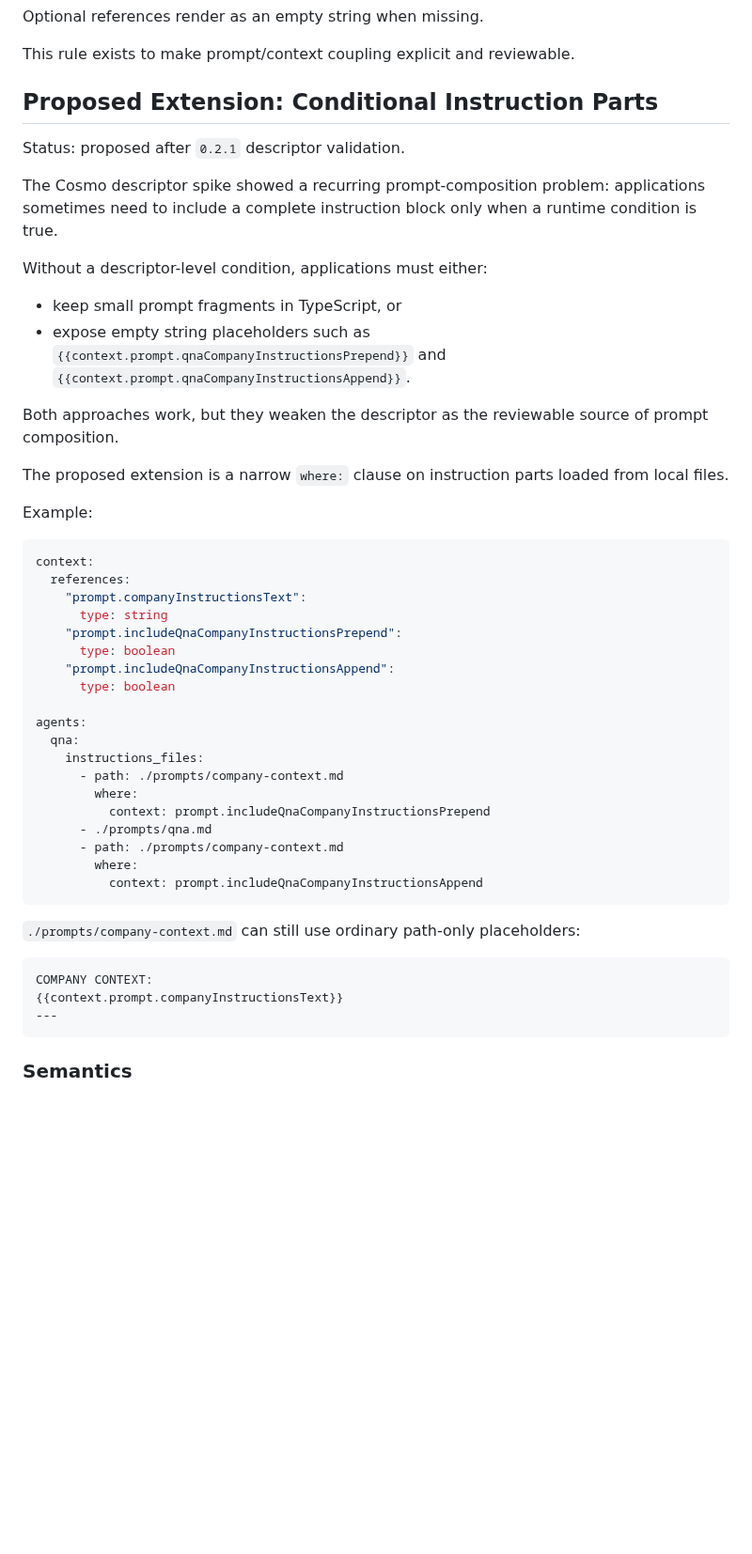
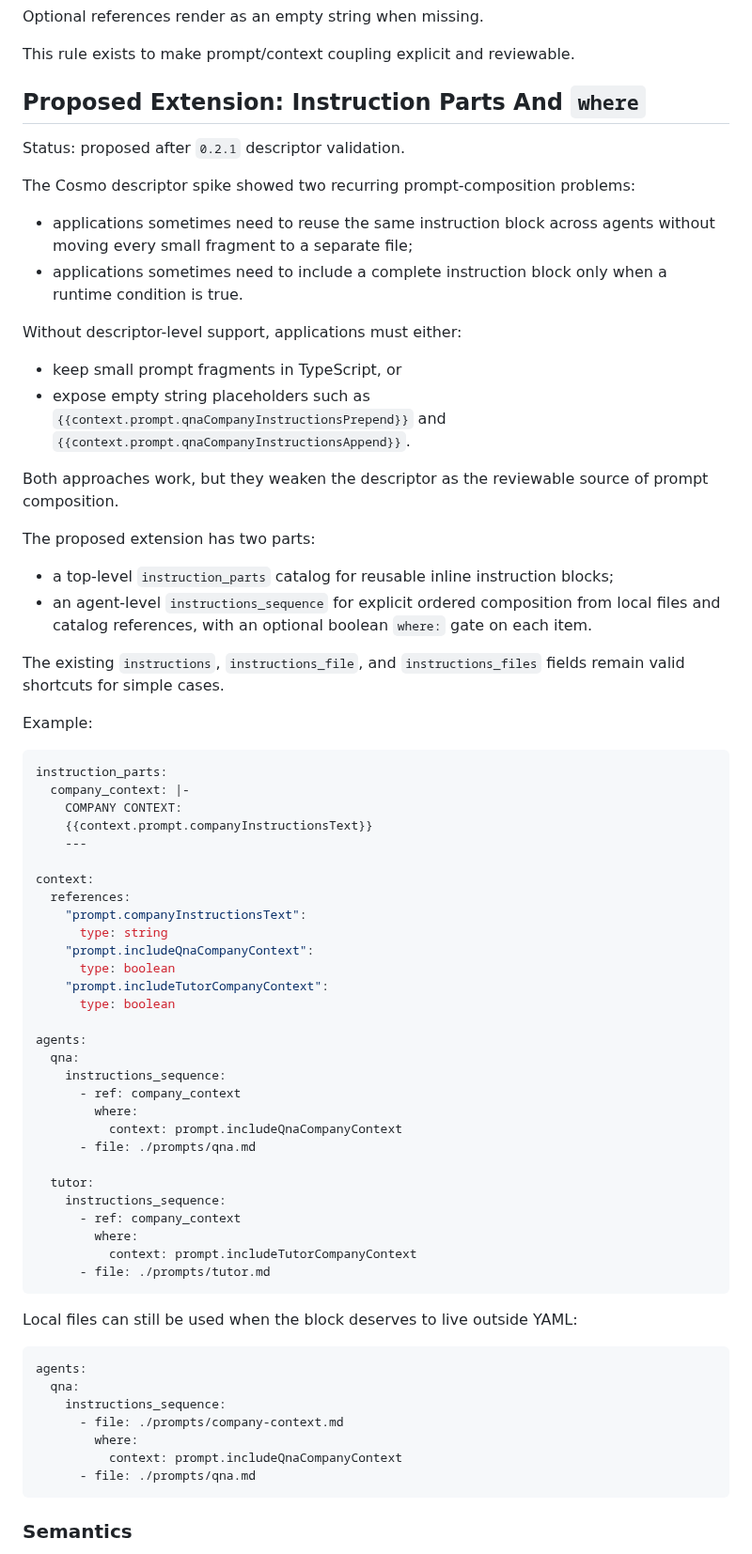
Before and after one commit to axiastudio/aioc, a Markdown page: docs/RFC-0011-agent-harness-descriptor.md, the part around one of its changes. Shown at 94% size. Drawn GitHub-style; blank space fills up the shorter version.

Commit message:
docs(rfc): sketch cosmo conditional descriptor

````diff
--- a/docs/RFC-0011-agent-harness-descriptor.md
+++ b/docs/RFC-0011-agent-harness-descriptor.md
@@ -369,15 +369,18 @@ Optional references render as an empty string when missing.
 
 This rule exists to make prompt/context coupling explicit and reviewable.
 
-## Proposed Extension: Conditional Instruction Parts
+## Proposed Extension: Instruction Parts And `where`
 
 Status: proposed after `0.2.1` descriptor validation.
 
-The Cosmo descriptor spike showed a recurring prompt-composition problem:
-applications sometimes need to include a complete instruction block only when a
-runtime condition is true.
+The Cosmo descriptor spike showed two recurring prompt-composition problems:
 
-Without a descriptor-level condition, applications must either:
+- applications sometimes need to reuse the same instruction block across
+  agents without moving every small fragment to a separate file;
+- applications sometimes need to include a complete instruction block only when
+  a runtime condition is true.
+
+Without descriptor-level support, applications must either:
 
 - keep small prompt fragments in TypeScript, or
 - expose empty string placeholders such as
@@ -387,39 +390,61 @@ Without a descriptor-level condition, applications must either:
 Both approaches work, but they weaken the descriptor as the reviewable source of
 prompt composition.
 
-The proposed extension is a narrow `where:` clause on instruction parts loaded
-from local files.
+The proposed extension has two parts:
+
+- a top-level `instruction_parts` catalog for reusable inline instruction
+  blocks;
+- an agent-level `instructions_sequence` for explicit ordered composition from
+  local files and catalog references, with an optional boolean `where:` gate on
+  each item.
+
+The existing `instructions`, `instructions_file`, and `instructions_files`
+fields remain valid shortcuts for simple cases.
 
 Example:
 
 ```yaml
+instruction_parts:
+  company_context: |-
+    COMPANY CONTEXT:
+    {{context.prompt.companyInstructionsText}}
+    ---
+
 context:
   references:
     "prompt.companyInstructionsText":
       type: string
-    "prompt.includeQnaCompanyInstructionsPrepend":
+    "prompt.includeQnaCompanyContext":
       type: boolean
-    "prompt.includeQnaCompanyInstructionsAppend":
+    "prompt.includeTutorCompanyContext":
       type: boolean
 
 agents:
   qna:
-    instructions_files:
-      - path: ./prompts/company-context.md
+    instructions_sequence:
+      - ref: company_context
         where:
-          context: prompt.includeQnaCompanyInstructionsPrepend
-      - ./prompts/qna.md
-      - path: ./prompts/company-context.md
+          context: prompt.includeQnaCompanyContext
+      - file: ./prompts/qna.md
+
+  tutor:
+    instructions_sequence:
+      - ref: company_context
         where:
-          context: prompt.includeQnaCompanyInstructionsAppend
+          context: prompt.includeTutorCompanyContext
+      - file: ./prompts/tutor.md
 ```
 
-`./prompts/company-context.md` can still use ordinary path-only placeholders:
+Local files can still be used when the block deserves to live outside YAML:
 
-```md
-COMPANY CONTEXT:
-{{context.prompt.companyInstructionsText}}
----
+```yaml
+agents:
+  qna:
+    instructions_sequence:
+      - file: ./prompts/company-context.md
+        where:
+          context: prompt.includeQnaCompanyContext
+      - file: ./prompts/qna.md
 ```
 
 ### Semantics
````
Also changed, not shown: other parts of docs/RFC-0011-agent-harness-descriptor.md (+55 -13 lines).
